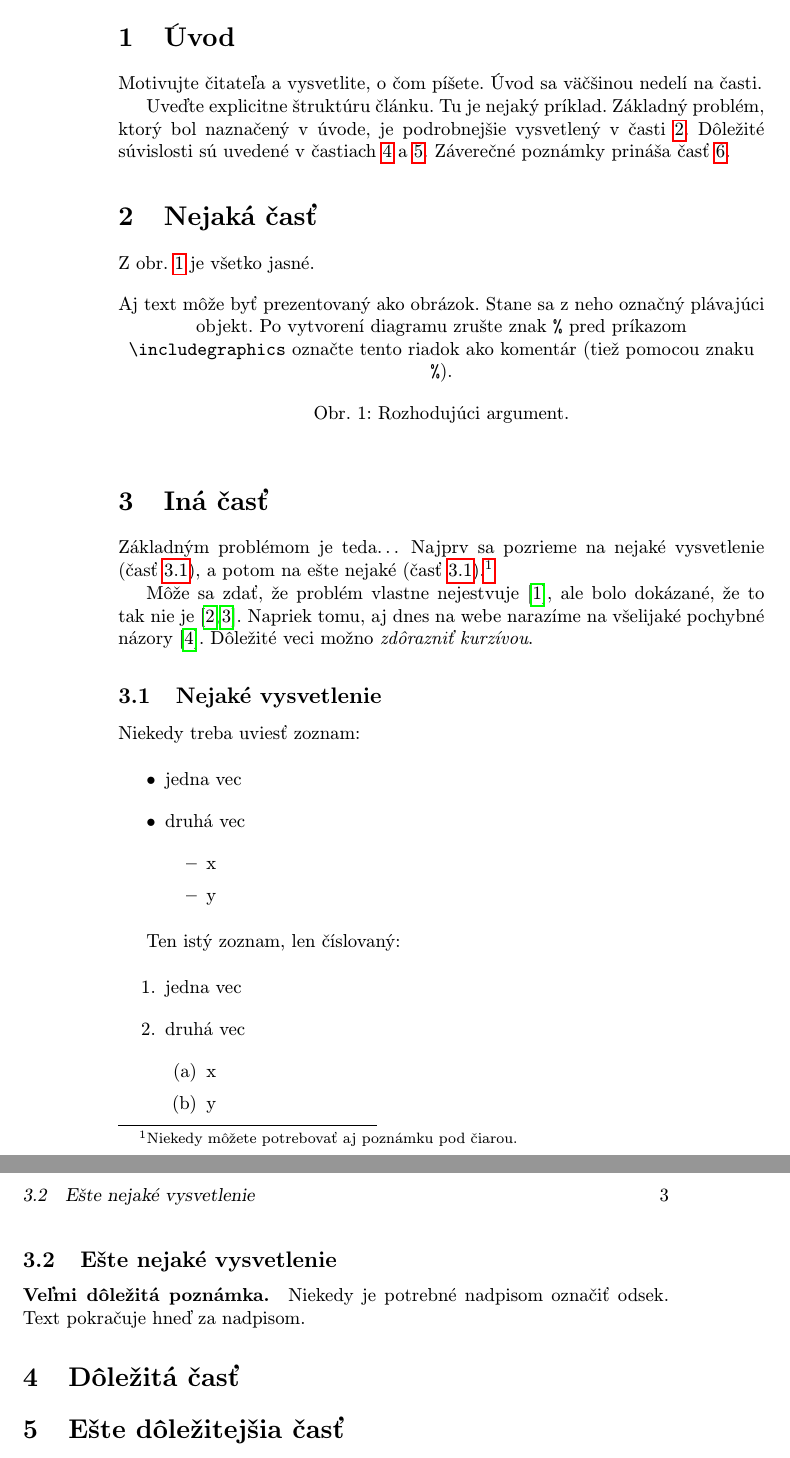
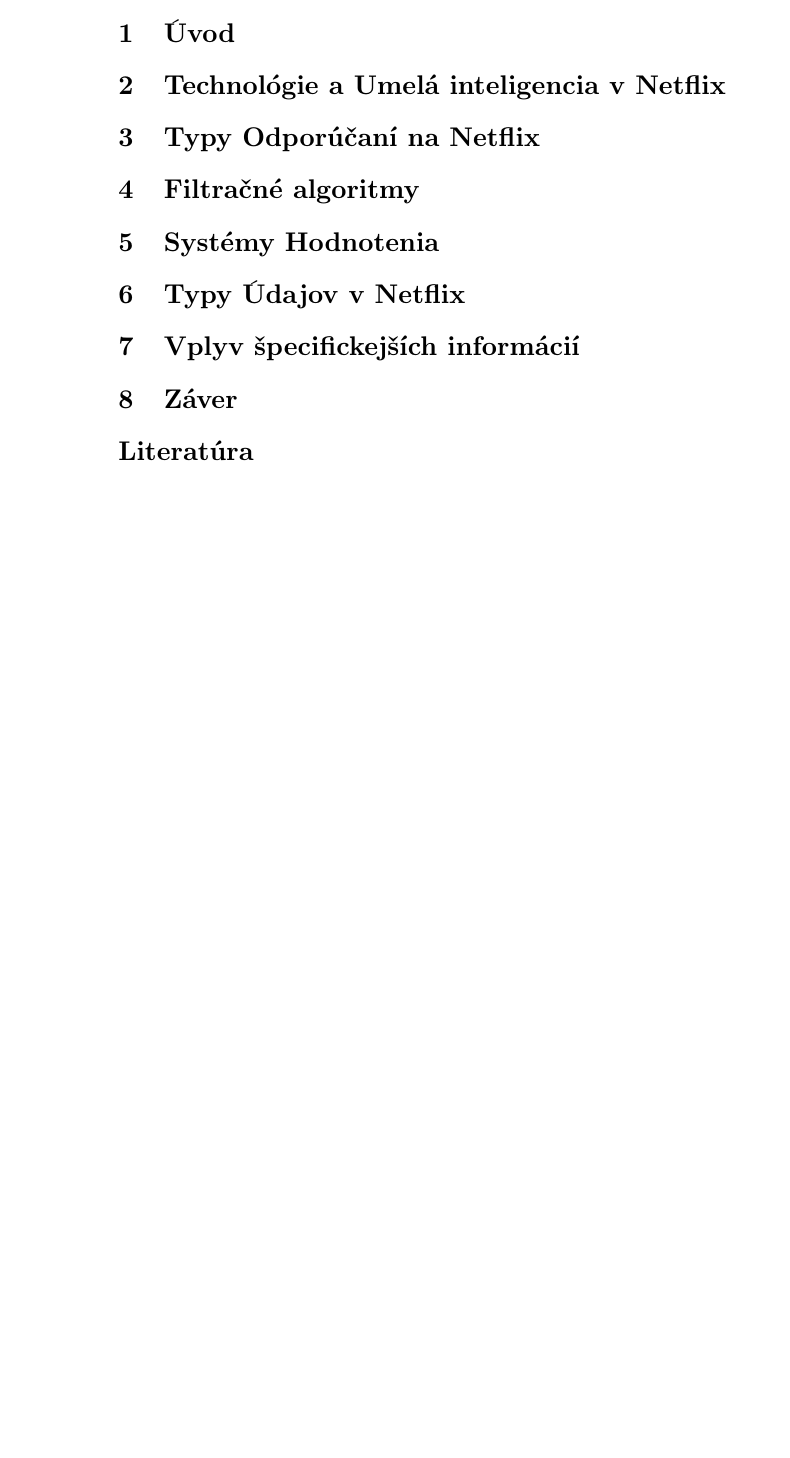
Before and after one commit to YehorBohuslavskyi/-lanok, a LaTeX paper (clanok.tex): two parts of pages 2 and 3 of 3 before the commit and part of page 2 of 2 after it, the two joined at a grey line, cut so that both start at the same text, the shorter picture padded with empty space. Compiled offline with pdfLaTeX.

Commit message:
add structure

```diff
--- a/clanok.tex
+++ b/clanok.tex
@@ -4,11 +4,11 @@
 
 \usepackage[slovak]{babel}
 %\usepackage[T1]{fontenc}
-\usepackage[IL2]{fontenc} % lepšia sadzba písmena Ľ než v T1
+\usepackage[IL2]{fontenc}
 \usepackage[utf8]{inputenc}
 \usepackage{graphicx}
-\usepackage{url} % príkaz \url na formátovanie URL
-\usepackage{hyperref} % odkazy v texte budú aktívne (pri niektorých triedach dokumentov spôsobuje posun textu)
+\usepackage{url}
+\usepackage{hyperref}
 
 \usepackage{cite}
 %\usepackage{times}
@@ -46,90 +46,25 @@
 
 \end{abstract}
 
+\section{Úvod}
+
+\section{Technológie a Umelá inteligencia v Netflix}
+
+\section{Typy Odporúčaní na Netflix}
+
+\section{Filtračné algoritmy}
+
+\section{Systémy Hodnotenia}
+
+\section{Typy Údajov v Netflix}
+
+\section{Vplyv špecifickejších informácií}
+
+\section{Záver}
 
 
-\section{Úvod}
+\bibliography{literatura}
 
-Motivujte čitateľa a vysvetlite, o čom píšete. Úvod sa väčšinou nedelí na časti.
+\bibliographystyle{plain}
 
-Uveďte explicitne štruktúru článku. Tu je nejaký príklad.
-Základný problém, ktorý bol naznačený v úvode, je podrobnejšie vysvetlený v časti~\ref{nejaka}.
-Dôležité súvislosti sú uvedené v častiach~\ref{dolezita} a~\ref{dolezitejsia}.
-Záverečné poznámky prináša časť~\ref{zaver}.
-
-
-
-\section{Nejaká časť} \label{nejaka}
-
-Z obr.~\ref{f:rozhod} je všetko jasné.
-
-\begin{figure*}[tbh]
-\centering
-%\includegraphics[scale=1.0]{diagram.pdf}
-Aj text môže byť prezentovaný ako obrázok. Stane sa z neho označný plávajúci objekt. Po vytvorení diagramu zrušte znak \texttt{\%} pred príkazom \verb|\includegraphics| označte tento riadok ako komentár (tiež pomocou znaku \texttt{\%}).
-\caption{Rozhodujúci argument.}
-\label{f:rozhod}
-\end{figure*}
-
-
-
-\section{Iná časť} \label{ina}
-
-Základným problémom je teda\ldots{} Najprv sa pozrieme na nejaké vysvetlenie (časť~\ref{ina:nejake}), a potom na ešte nejaké (časť~\ref{ina:nejake}).\footnote{Niekedy môžete potrebovať aj poznámku pod čiarou.}
-
-Môže sa zdať, že problém vlastne nejestvuje\cite{Coplien:MPD}, ale bolo dokázané, že to tak nie je~\cite{Czarnecki:Staged, Czarnecki:Progress}. Napriek tomu, aj dnes na webe narazíme na všelijaké pochybné názory\cite{PLP-Framework}. Dôležité veci možno \emph{zdôrazniť kurzívou}.
-
-
-\subsection{Nejaké vysvetlenie} \label{ina:nejake}
-
-Niekedy treba uviesť zoznam:
-
-\begin{itemize}
-\item jedna vec
-\item druhá vec
-	\begin{itemize}
-	\item x
-	\item y
-	\end{itemize}
-\end{itemize}
-
-Ten istý zoznam, len číslovaný:
-
-\begin{enumerate}
-\item jedna vec
-\item druhá vec
-	\begin{enumerate}
-	\item x
-	\item y
-	\end{enumerate}
-\end{enumerate}
-
-
-\subsection{Ešte nejaké vysvetlenie} \label{ina:este}
-
-\paragraph{Veľmi dôležitá poznámka.}
-Niekedy je potrebné nadpisom označiť odsek. Text pokračuje hneď za nadpisom.
-
-
-
-\section{Dôležitá časť} \label{dolezita}
-
-
-
-
-\section{Ešte dôležitejšia časť} \label{dolezitejsia}
-
-
-
-
-\section{Záver} \label{zaver} % prípadne iný variant názvu
-
-
-
-%\acknowledgement{Ak niekomu chcete poďakovať\ldots}
-
-
-% týmto sa generuje zoznam literatúry z obsahu súboru literatura.bib podľa toho, na čo sa v článku odkazujete
-\bibliography{literatura}
-\bibliographystyle{plain} % prípadne alpha, abbrv alebo hociktorý iný
 \end{document}
```
Also changed, not shown: clanok.tex (2 more changed lines).
